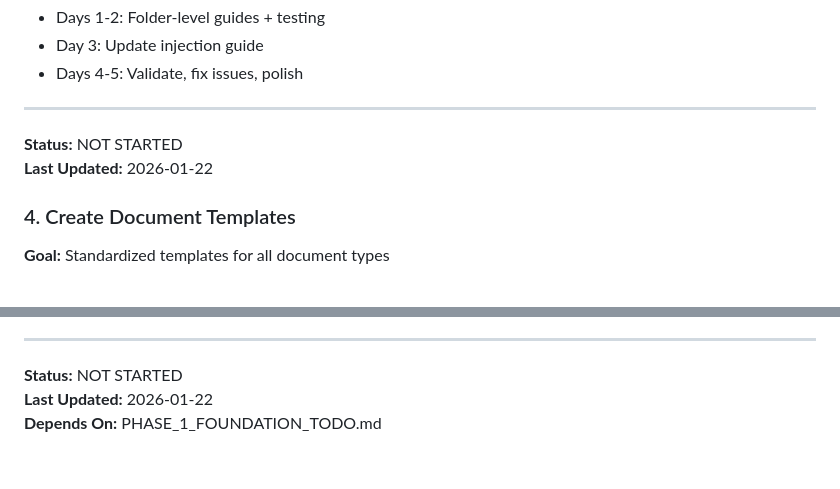
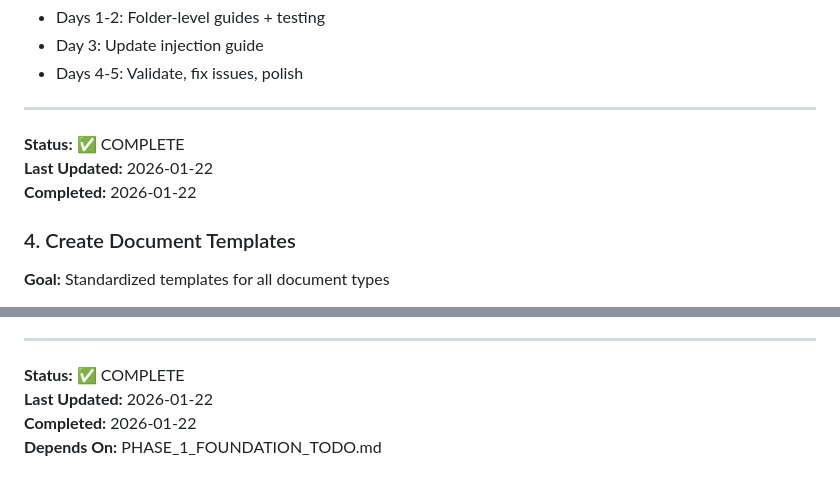
Before and after one commit to TrevorPLam/governance, a Markdown page: PHASE_2_CORE_FRAMEWORK_TODO.md, 2 parts joined by grey strips. GitHub-like rendering.

Commit message:
Update Phase 2 status to COMPLETE
Co-authored-by: TrevorPLam <204136860+TrevorPLam@users.noreply.github.com>

```diff
--- a/PHASE_2_CORE_FRAMEWORK_TODO.md
+++ b/PHASE_2_CORE_FRAMEWORK_TODO.md
@@ -274,8 +274,9 @@ Expand the injectable template from Phase 1 (Tier 1: Minimal) to Tier 2 (Standar
 
 ---
 
-**Status:** NOT STARTED
+**Status:** ✅ COMPLETE
 **Last Updated:** 2026-01-22
+**Completed:** 2026-01-22
 
 ### 4. Create Document Templates
 **Goal:** Standardized templates for all document types
@@ -479,6 +480,7 @@ Expand the injectable template from Phase 1 (Tier 1: Minimal) to Tier 2 (Standar
 
 ---
 
-**Status:** NOT STARTED
+**Status:** ✅ COMPLETE
 **Last Updated:** 2026-01-22
+**Completed:** 2026-01-22
 **Depends On:** PHASE_1_FOUNDATION_TODO.md
```
